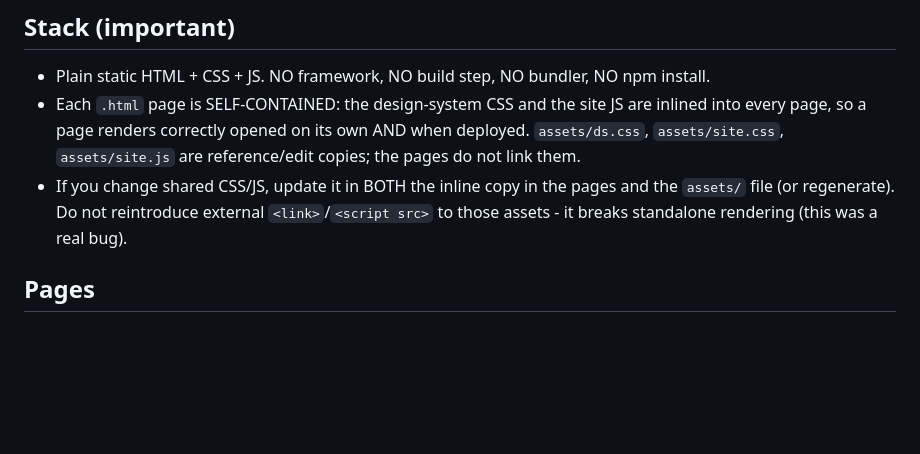
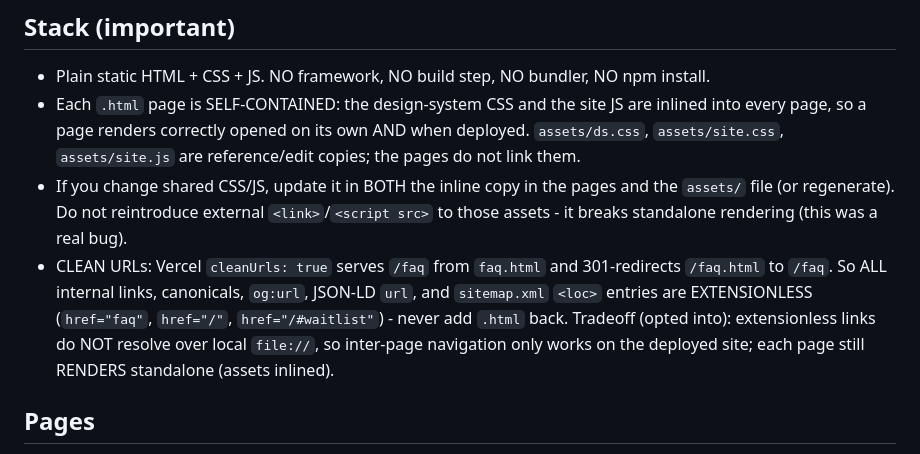
Before and after one commit to pacardopaul18/paluwagan-website, a Markdown page: CLAUDE.md, the part around the change. Drawn GitHub-style; blank space fills up the shorter version.

Commit message:
Doc: record clean-URL convention (cleanUrls, extensionless links, no file:// nav)

```diff
--- a/CLAUDE.md
+++ b/CLAUDE.md
@@ -16,6 +16,11 @@ is built and deployed INDEPENDENTLY with its own repo/stack/deploy. Do not merge
 - If you change shared CSS/JS, update it in BOTH the inline copy in the pages and the `assets/` file
   (or regenerate). Do not reintroduce external `<link>`/`<script src>` to those assets - it breaks
   standalone rendering (this was a real bug).
+- CLEAN URLs: Vercel `cleanUrls: true` serves `/faq` from `faq.html` and 301-redirects `/faq.html`
+  to `/faq`. So ALL internal links, canonicals, `og:url`, JSON-LD `url`, and `sitemap.xml` `<loc>`
+  entries are EXTENSIONLESS (`href="faq"`, `href="/"`, `href="/#waitlist"`) - never add `.html` back.
+  Tradeoff (opted into): extensionless links do NOT resolve over local `file://`, so inter-page
+  navigation only works on the deployed site; each page still RENDERS standalone (assets inlined).
 
 ## Pages
 - `index.html` (Landing), `transparency.html`, `faq.html`, `contact.html` -> indexable
```
